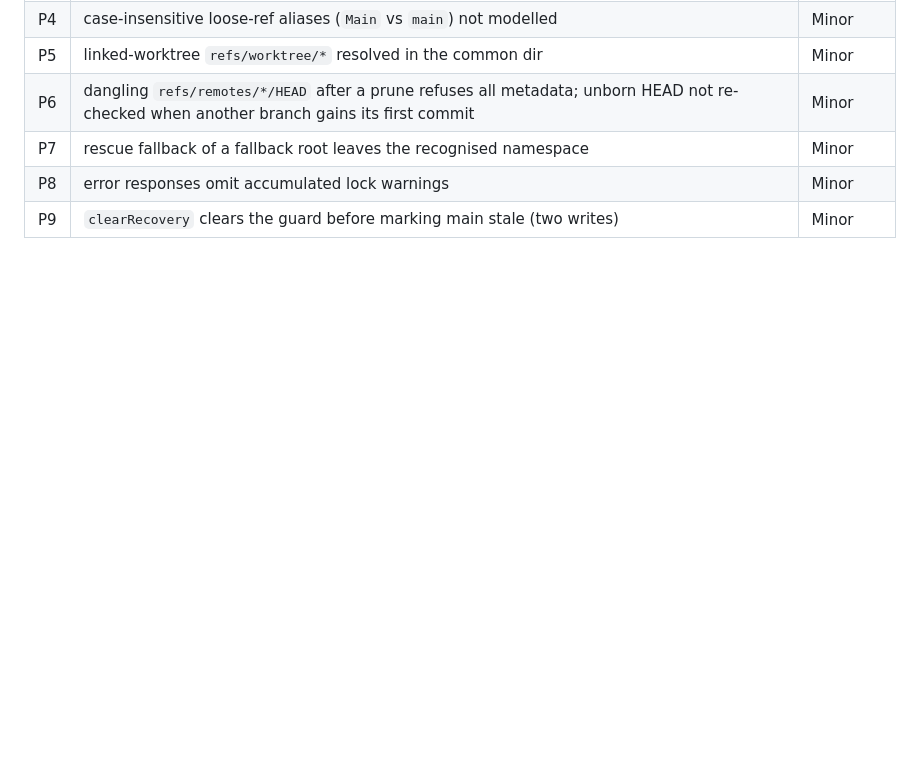
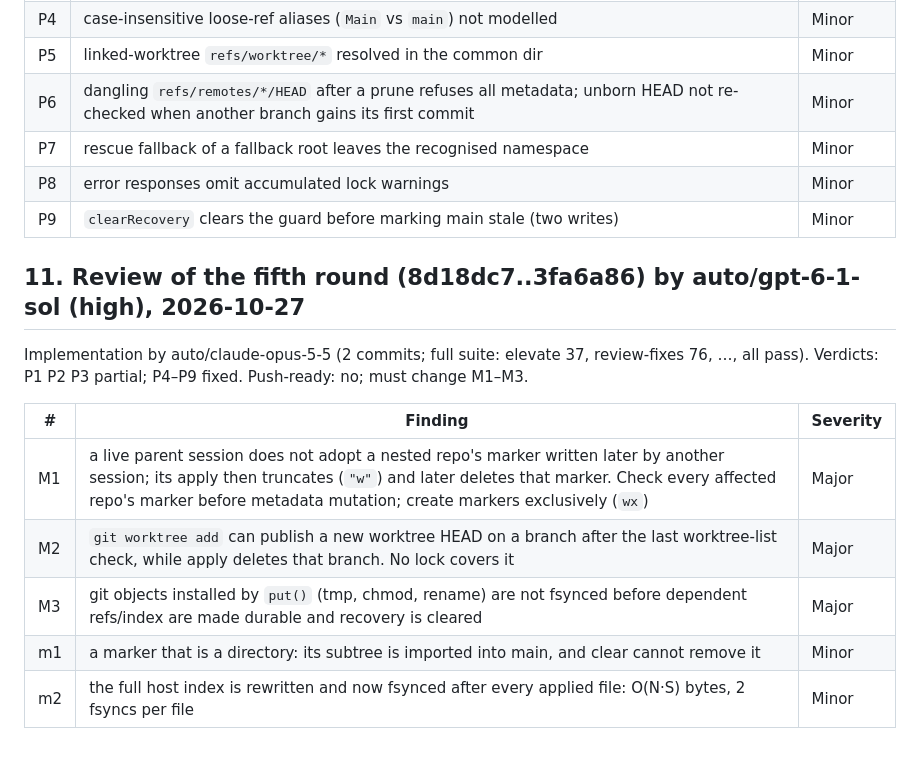
Before and after one commit to RoacherM/minilfs, a Markdown page: docs/issues/quarry-run-2026-10-27.md, the part around the change. Rendered like a GitHub page; blank space fills up the shorter version.

Commit message:
docs: review of the fifth round (auto/gpt-6-1-sol): M1-M3, m1-m2

```diff
--- a/docs/issues/quarry-run-2026-10-27.md
+++ b/docs/issues/quarry-run-2026-10-27.md
@@ -295,3 +295,16 @@ Push-ready: no; must change P1–P3.
 | P7 | rescue fallback of a fallback root leaves the recognised namespace | Minor |
 | P8 | error responses omit accumulated lock warnings | Minor |
 | P9 | `clearRecovery` clears the guard before marking main stale (two writes) | Minor |
+
+## 11. Review of the fifth round (8d18dc7..3fa6a86) by auto/gpt-6-1-sol (high), 2026-10-27
+
+Implementation by auto/claude-opus-5-5 (2 commits; full suite: elevate 37, review-fixes 76, …, all
+pass). Verdicts: P1 P2 P3 partial; P4–P9 fixed. Push-ready: no; must change M1–M3.
+
+| # | Finding | Severity |
+| --- | --- | --- |
+| M1 | a live parent session does not adopt a nested repo's marker written later by another session; its apply then truncates (`"w"`) and later deletes that marker. Check every affected repo's marker before metadata mutation; create markers exclusively (`wx`) | Major |
+| M2 | `git worktree add` can publish a new worktree HEAD on a branch after the last worktree-list check, while apply deletes that branch. No lock covers it | Major |
+| M3 | git objects installed by `put()` (tmp, chmod, rename) are not fsynced before dependent refs/index are made durable and recovery is cleared | Major |
+| m1 | a marker that is a directory: its subtree is imported into main, and clear cannot remove it | Minor |
+| m2 | the full host index is rewritten and now fsynced after every applied file: O(N·S) bytes, 2 fsyncs per file | Minor |
```
